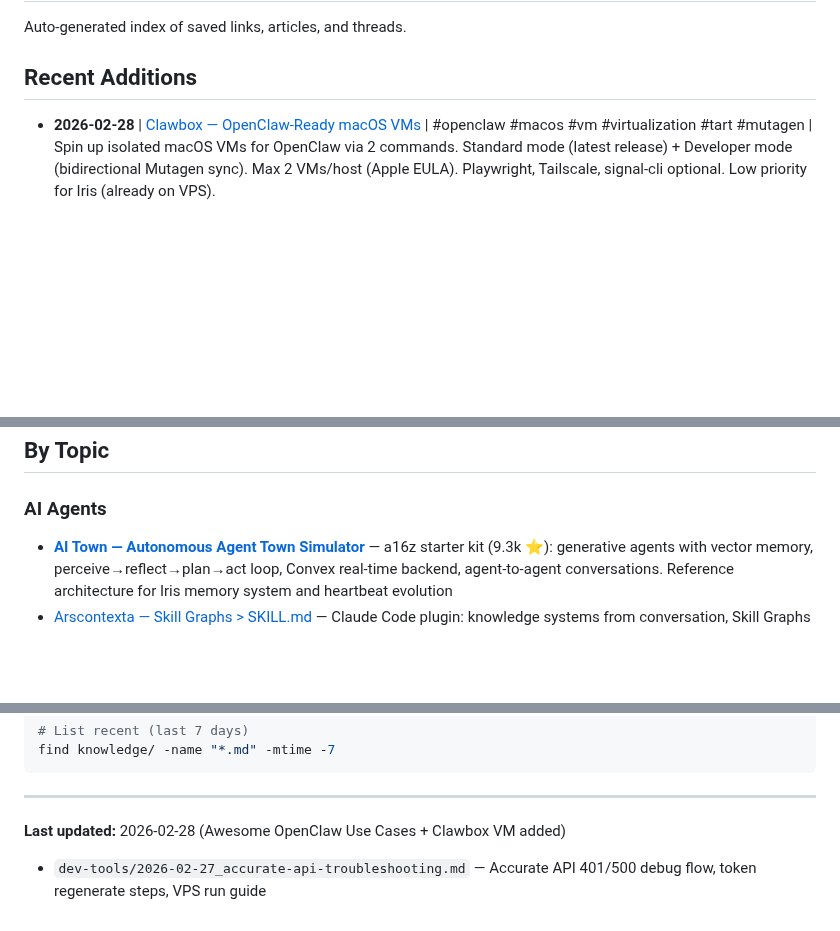
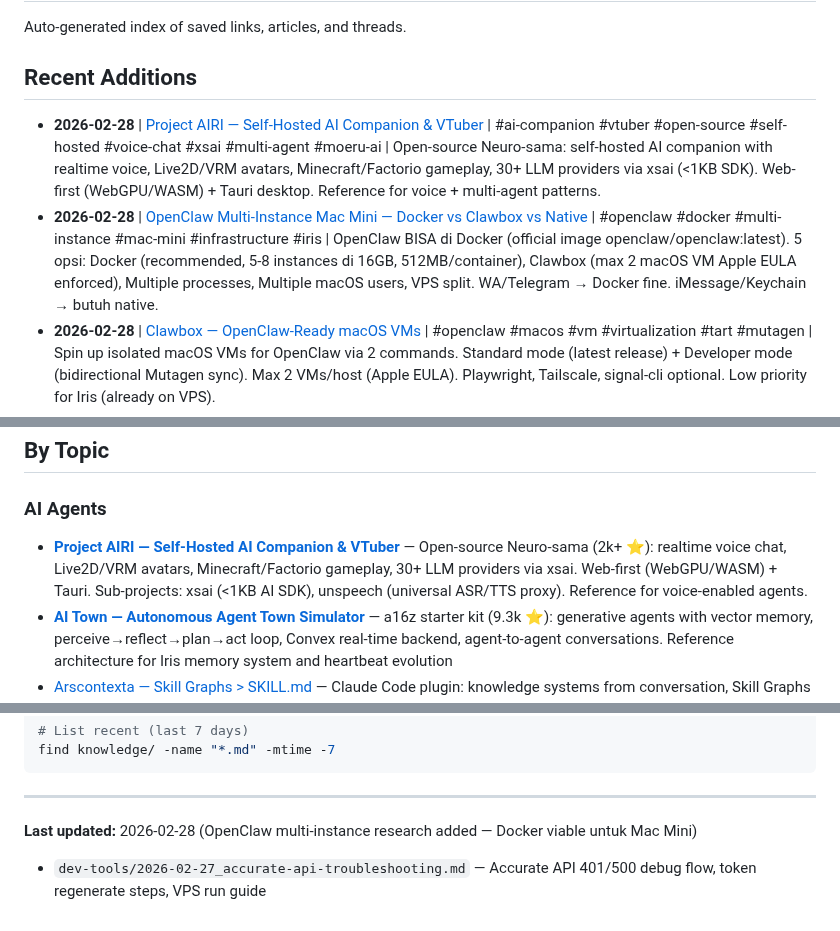
Before and after one commit to database-zuma/iris-openclaw-template, a Markdown page: knowledge/INDEX.md, 3 parts joined by grey strips. Rendered like a GitHub page; blank space fills up the shorter version.

Commit message:
knowledge: add openclaw multi-instance research (Docker viable on Mac Mini)

```diff
--- a/knowledge/INDEX.md
+++ b/knowledge/INDEX.md
@@ -4,6 +4,8 @@ Auto-generated index of saved links, articles, and threads.
 
 ## Recent Additions
 
+- **2026-02-28** | [Project AIRI — Self-Hosted AI Companion & VTuber](ai-agents/2026-02-28_project-airi.md) | #ai-companion #vtuber #open-source #self-hosted #voice-chat #xsai #multi-agent #moeru-ai | Open-source Neuro-sama: self-hosted AI companion with realtime voice, Live2D/VRM avatars, Minecraft/Factorio gameplay, 30+ LLM providers via xsai (<1KB SDK). Web-first (WebGPU/WASM) + Tauri desktop. Reference for voice + multi-agent patterns.
+- **2026-02-28** | [OpenClaw Multi-Instance Mac Mini — Docker vs Clawbox vs Native](dev-tools/2026-02-28_openclaw-multi-instance-mac-mini.md) | #openclaw #docker #multi-instance #mac-mini #infrastructure #iris | OpenClaw BISA di Docker (official image openclaw/openclaw:latest). 5 opsi: Docker (recommended, 5-8 instances di 16GB, 512MB/container), Clawbox (max 2 macOS VM Apple EULA enforced), Multiple processes, Multiple macOS users, VPS split. WA/Telegram → Docker fine. iMessage/Keychain → butuh native.
 - **2026-02-28** | [Clawbox — OpenClaw-Ready macOS VMs](dev-tools/2026-02-28_clawbox-macos-vm.md) | #openclaw #macos #vm #virtualization #tart #mutagen | Spin up isolated macOS VMs for OpenClaw via 2 commands. Standard mode (latest release) + Developer mode (bidirectional Mutagen sync). Max 2 VMs/host (Apple EULA). Playwright, Tailscale, signal-cli optional. Low priority for Iris (already on VPS).
 - **2026-02-28** | [Awesome OpenClaw Use Cases — Community Collection](dev-tools/2026-02-28_awesome-openclaw-usecases.md) | #openclaw #use-cases #multi-agent #automation #community #iris-inspiration | 11k⭐ repo, 30 verified use cases. Key patterns: STATE.yaml subagent coordination, cron heartbeat as the real product, multi-agent team via Telegram, self-healing server, customer service 80% auto-handled. Security: TruffleHog pre-push + local Gitea staging (AI WILL hardcode secrets).
 - **2026-02-28** | [OpenClaw Cost Optimization Playbook](dev-tools/2026-02-28_openclaw-cost-optimization-playbook.md) | #openclaw #cost-optimization #model-tiering #iris #llm-ops #qmd #ollama #openrouter | 65-70% cost reduction. 7 tactics: model tiering, QMD local search, session memory fix (50kb→8kb), thinking token trap, Ollama for repetitive tasks, Exa free search, OpenRouter auto-routing. Session memory fix URGENT for Iris (990k token issue).
@@ -33,6 +35,7 @@ Auto-generated index of saved links, articles, and threads.
 ## By Topic
 
 ### AI Agents
+- **[Project AIRI — Self-Hosted AI Companion & VTuber](ai-agents/2026-02-28_project-airi.md)** — Open-source Neuro-sama (2k+ ⭐): realtime voice chat, Live2D/VRM avatars, Minecraft/Factorio gameplay, 30+ LLM providers via xsai. Web-first (WebGPU/WASM) + Tauri. Sub-projects: xsai (<1KB AI SDK), unspeech (universal ASR/TTS proxy). Reference for voice-enabled agents.
 - **[AI Town — Autonomous Agent Town Simulator](ai-agents/2026-02-27_github_a16z-ai-town.md)** — a16z starter kit (9.3k ⭐): generative agents with vector memory, perceive→reflect→plan→act loop, Convex real-time backend, agent-to-agent conversations. Reference architecture for Iris memory system and heartbeat evolution
 - [Arscontexta — Skill Graphs > SKILL.md](ai-agents/2026-02-21_twitter_arscontexta-skill-graphs.md) — Claude Code plugin: knowledge systems from conversation, Skill Graphs (wikilinked markdown networks), progressive disclosure navigation, 249 research claims, Three-Space architecture
 - [Docker Multi-Agent Architecture](ai-agents/2026-02-19_docker-multi-agent-architecture.md) — Supervisor/Worker pattern with Docker Compose, A2A protocol, isolation strategies (Docker/venv/process), cost comparison Kimi K2.5 vs Gemini Flash, Mac mini M4 resource planning, implementation roadmap for OpenClaw
@@ -82,6 +86,6 @@ find knowledge/ -name "*.md" -mtime -7
 
 ---
 
-**Last updated:** 2026-02-28 (Awesome OpenClaw Use Cases + Clawbox VM added)
+**Last updated:** 2026-02-28 (OpenClaw multi-instance research added — Docker viable untuk Mac Mini)
 
 - `dev-tools/2026-02-27_accurate-api-troubleshooting.md` — Accurate API 401/500 debug flow, token regenerate steps, VPS run guide
```
Also changed, not shown: other parts of knowledge/INDEX.md (+1 -0 lines), knowledge/dev-tools/2026-02-28_openclaw-multi-instance-mac-mini.md (added, +301 -0 lines).
